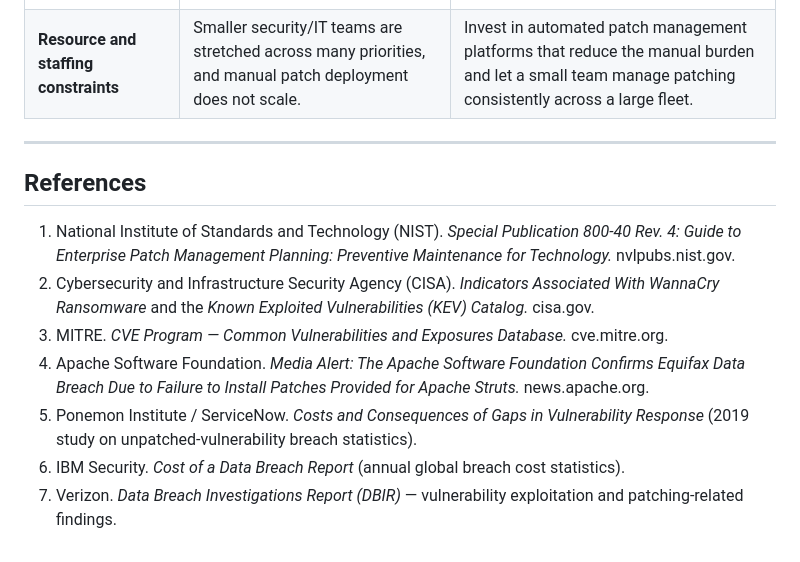
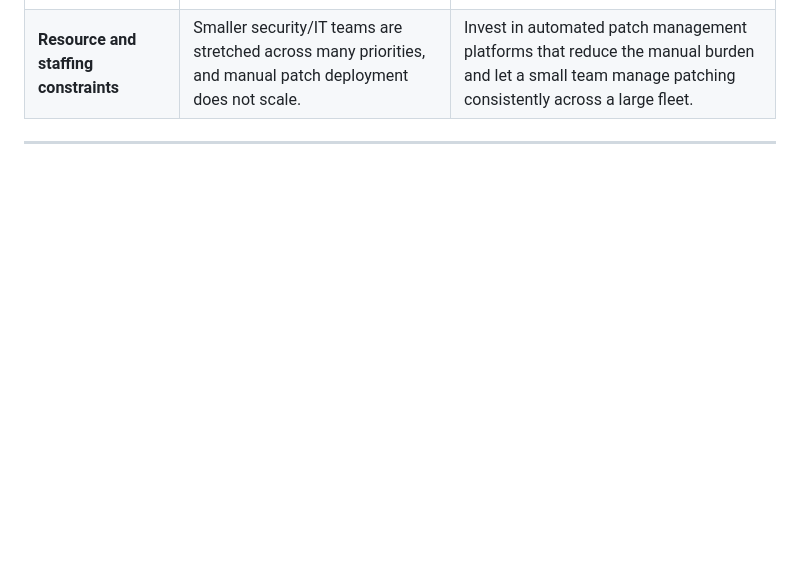
Before and after one commit to jenishraiyani5-oss/OIBSIP, a Markdown page: CyberSecurity-Task6- Patch_Managementreport/patch_management_report.md, the part around the change. Drawn GitHub-style; blank space fills up the shorter version.

```diff
--- a/CyberSecurity-Task6- Patch_Managementreport/patch_management_report.md
+++ b/CyberSecurity-Task6- Patch_Managementreport/patch_management_report.md
@@ -76,13 +76,3 @@ Confirm that the patch was actually installed successfully across all intended s
 | **Resource and staffing constraints** | Smaller security/IT teams are stretched across many priorities, and manual patch deployment does not scale. | Invest in automated patch management platforms that reduce the manual burden and let a small team manage patching consistently across a large fleet. |
 
 ---
-
-## References
-
-1. National Institute of Standards and Technology (NIST). *Special Publication 800-40 Rev. 4: Guide to Enterprise Patch Management Planning: Preventive Maintenance for Technology.* nvlpubs.nist.gov.
-2. Cybersecurity and Infrastructure Security Agency (CISA). *Indicators Associated With WannaCry Ransomware* and the *Known Exploited Vulnerabilities (KEV) Catalog.* cisa.gov.
-3. MITRE. *CVE Program — Common Vulnerabilities and Exposures Database.* cve.mitre.org.
-4. Apache Software Foundation. *Media Alert: The Apache Software Foundation Confirms Equifax Data Breach Due to Failure to Install Patches Provided for Apache Struts.* news.apache.org.
-5. Ponemon Institute / ServiceNow. *Costs and Consequences of Gaps in Vulnerability Response* (2019 study on unpatched-vulnerability breach statistics).
-6. IBM Security. *Cost of a Data Breach Report* (annual global breach cost statistics).
-7. Verizon. *Data Breach Investigations Report (DBIR)* — vulnerability exploitation and patching-related findings.
```
